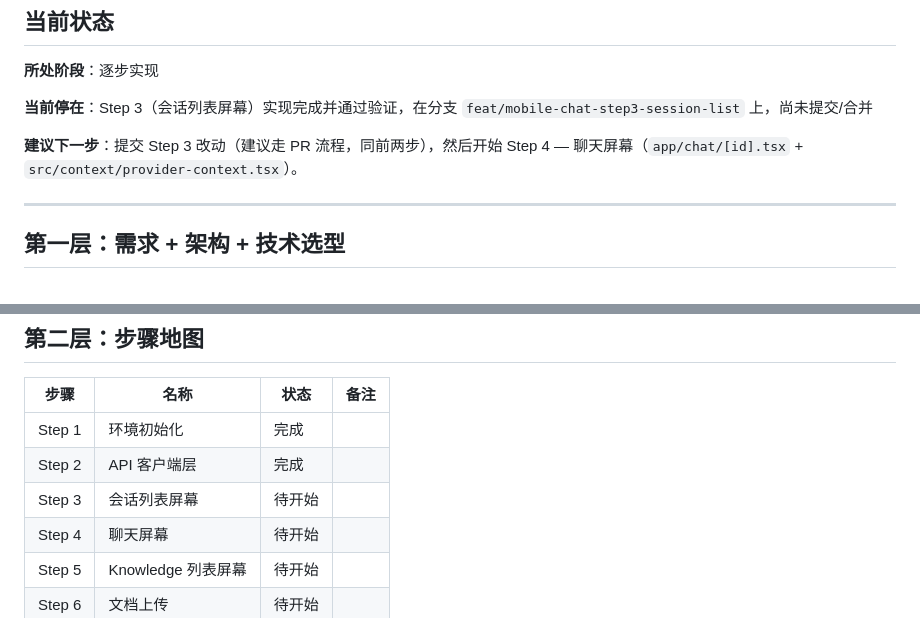
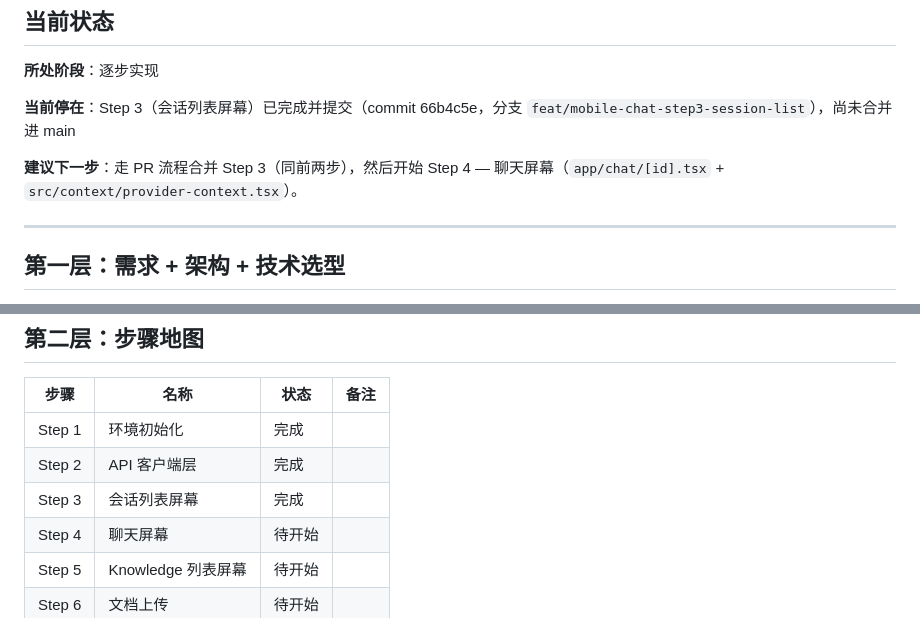
Before and after one commit to tigerbook73/faq-rag, a Markdown page: plans/mobile-chat/PROGRESS.md, 2 parts joined by grey strips. Rendered like a GitHub page.

Commit message:
docs(mobile-chat): fix stale Step 3 status in PROGRESS.md
Missed updating the step-map summary table and the commit reference
when writing the Step 3 completion notes in the prior commit.

Co-Authored-By: Claude Sonnet 5 <noreply@anthropic.com>

```diff
--- a/plans/mobile-chat/PROGRESS.md
+++ b/plans/mobile-chat/PROGRESS.md
@@ -6,9 +6,9 @@
 
 **所处阶段**：逐步实现
 
-**当前停在**：Step 3（会话列表屏幕）实现完成并通过验证，在分支 `feat/mobile-chat-step3-session-list` 上，尚未提交/合并
+**当前停在**：Step 3（会话列表屏幕）已完成并提交（commit 66b4c5e，分支 `feat/mobile-chat-step3-session-list`），尚未合并进 main
 
-**建议下一步**：提交 Step 3 改动（建议走 PR 流程，同前两步），然后开始 Step 4 — 聊天屏幕（`app/chat/[id].tsx` + `src/context/provider-context.tsx`）。
+**建议下一步**：走 PR 流程合并 Step 3（同前两步），然后开始 Step 4 — 聊天屏幕（`app/chat/[id].tsx` + `src/context/provider-context.tsx`）。
 
 ---
 
@@ -26,7 +26,7 @@
 | ------ | ------------------ | ------ | ---- |
 | Step 1 | 环境初始化         | 完成   |      |
 | Step 2 | API 客户端层       | 完成   |      |
-| Step 3 | 会话列表屏幕       | 待开始 |      |
+| Step 3 | 会话列表屏幕       | 完成   |      |
 | Step 4 | 聊天屏幕           | 待开始 |      |
 | Step 5 | Knowledge 列表屏幕 | 待开始 |      |
 | Step 6 | 文档上传           | 待开始 |      |
```
